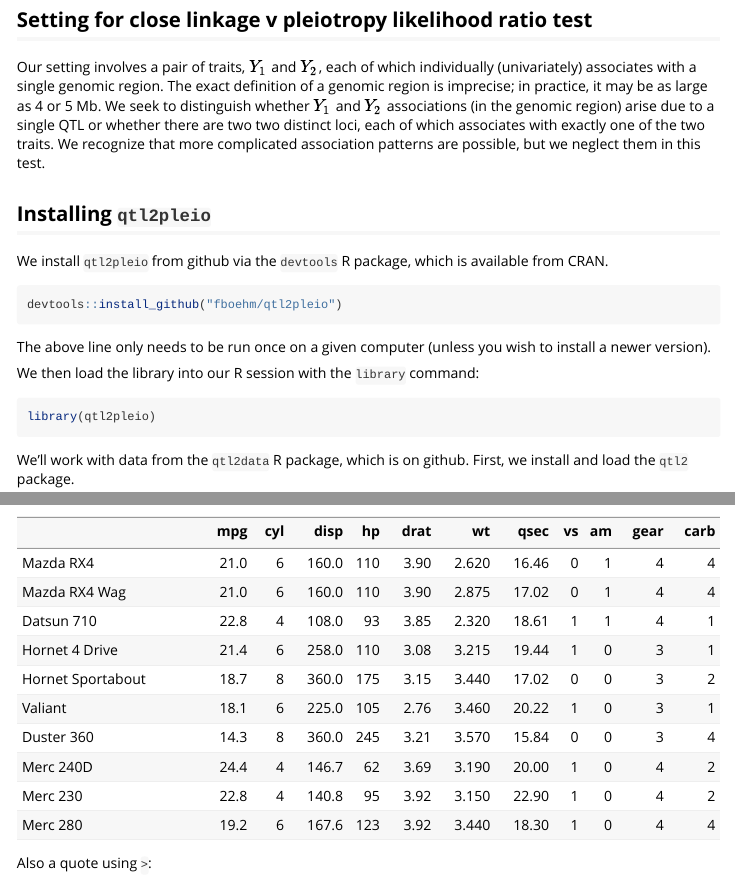
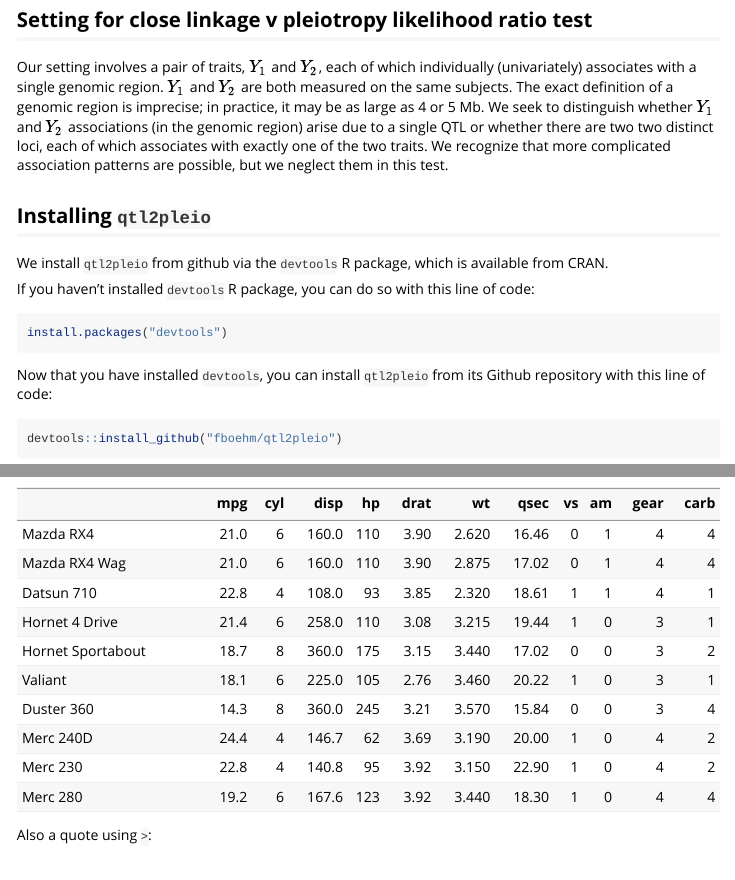
Before and after one commit to fboehm/qtl2pleio, an R Markdown document (vignettes/testing-close-linkage-vs-pleiotropy.Rmd): the page in a window 1100 px wide, from 160 px down, and a second part further down, joined at a grey line. Rendered offline with R 4.5, knitr and Pandoc, with nearby package versions; some code elsewhere in the file could not run offline.

Commit message:
updated vignette

````diff
--- a/vignettes/testing-close-linkage-vs-pleiotropy.Rmd
+++ b/vignettes/testing-close-linkage-vs-pleiotropy.Rmd
@@ -18,11 +18,20 @@ knitr::opts_chunk$set(
 
 ## Setting for close linkage v pleiotropy likelihood ratio test
 
-Our setting involves a pair of traits, $Y_1$ and $Y_2$, each of which individually (univariately) associates with a single genomic region. The exact definition of a genomic region is imprecise; in practice, it may be as large as 4 or 5 Mb. We seek to distinguish whether $Y_1$ and $Y_2$ associations (in the genomic region) arise due to a single QTL or whether there are two two distinct loci, each of which associates with exactly one of the two traits. We recognize that more complicated association patterns are possible, but we neglect them in this test.
+Our setting involves a pair of traits, $Y_1$ and $Y_2$, each of which individually (univariately) associates with a single genomic region. $Y_1$ and $Y_2$ are both measured on the same subjects. The exact definition of a genomic region is imprecise; in practice, it may be as large as 4 or 5 Mb. We seek to distinguish whether $Y_1$ and $Y_2$ associations (in the genomic region) arise due to a single QTL or whether there are two two distinct loci, each of which associates with exactly one of the two traits. We recognize that more complicated association patterns are possible, but we neglect them in this test.
 
 ## Installing `qtl2pleio`
 
 We install `qtl2pleio` from github via the `devtools` R package, which is available from CRAN.
+
+If you haven't installed `devtools` R package, you can do so with this line of code:
+
+```{r, eval = FALSE}
+install.packages("devtools")
+```
+
+Now that you have installed `devtools`, you can install `qtl2pleio` from its Github repository with this line of code:
+
 
 ```{r, eval = FALSE}
 devtools::install_github("fboehm/qtl2pleio")
````
Also changed, not shown: README.Rmd (+2 -2 lines), README.md.
